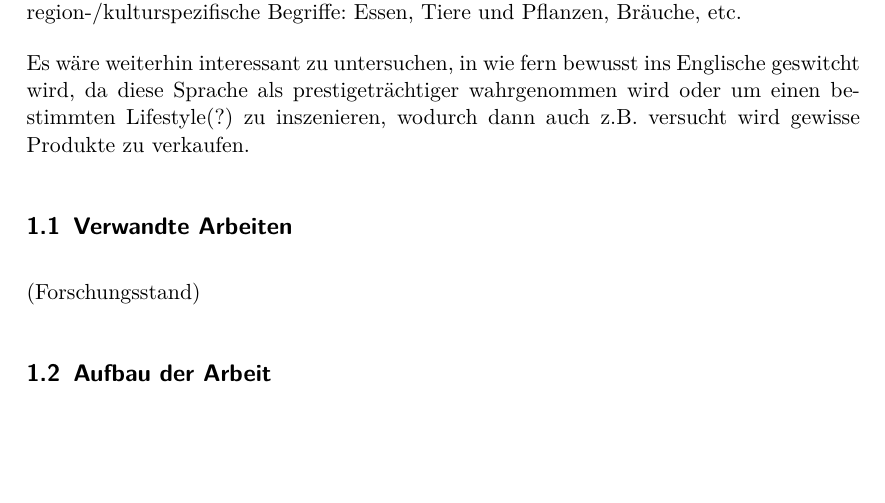
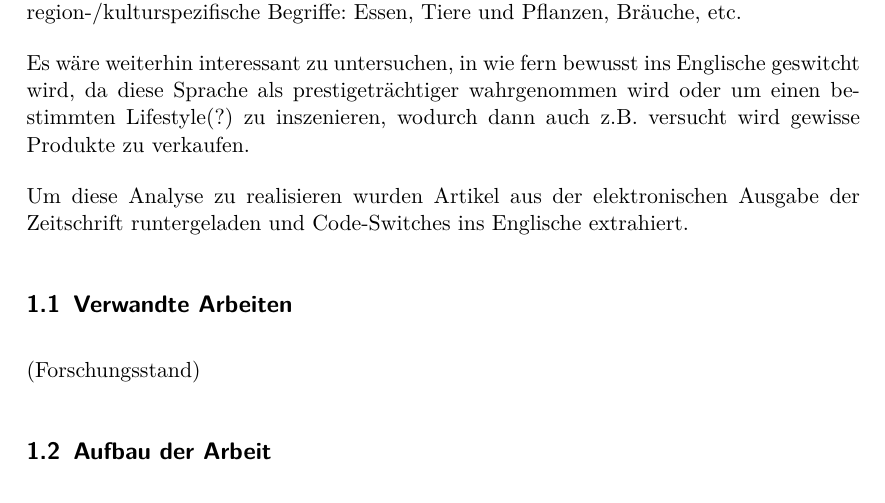
Before and after one commit to lusy/hausarbeiten, a LaTeX document (spanishNYC/hausarbeit/main.tex, which reads spanishNYC/hausarbeit/1-Intro.tex): part of page 3 of 12, cut so that both start at the same text, the shorter picture padded with empty space. Compiled offline with pdfLaTeX.

Commit message:
spanishNYC: add note on generical femininum and data set to intro

```diff
--- a/spanishNYC/hausarbeit/1-Intro.tex
+++ b/spanishNYC/hausarbeit/1-Intro.tex
@@ -25,7 +27,8 @@ Weitere Fälle, in denen wir Englisch erwarten können, sind region-/kulturspezi
 
 Es wäre weiterhin interessant zu untersuchen, in wie fern bewusst ins Englische geswitcht wird, da diese Sprache als prestigeträchtiger wahrgenommen wird oder um einen bestimmten Lifestyle(?) zu inszenieren, wodurch dann auch z.B. versucht wird gewisse Produkte zu verkaufen.
 
-%(Sozioindexikalität!!)
+Um diese Analyse zu realisieren wurden Artikel aus der elektronischen Ausgabe der Zeitschrift runtergeladen und Code-Switches ins Englische extrahiert.
+
 
 \begin{comment}
 Pregunta
```
Also changed, not shown: spanishNYC/hausarbeit/1-Intro.tex (2 more changed lines).
